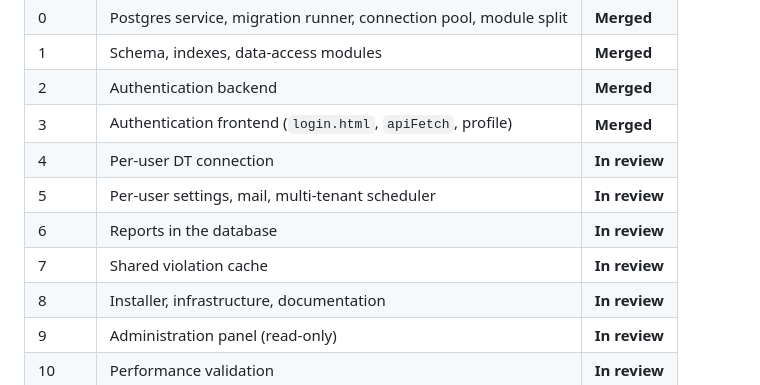
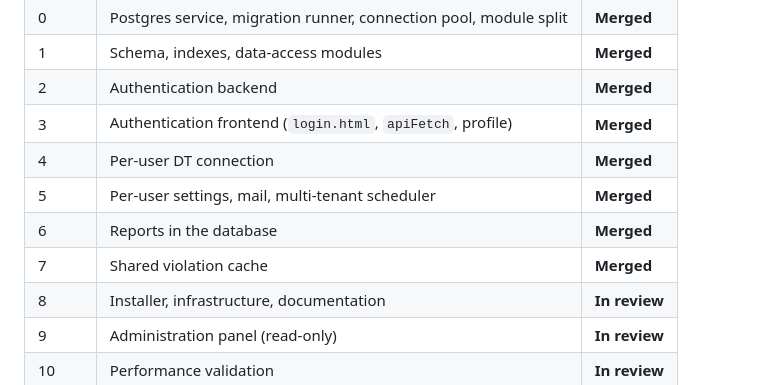
Before and after one commit to sridhar1495/dependency-tracker, a Markdown page: CLAUDE.md, the part around the change. Drawn GitHub-style.

Commit message:
Mark phases 4-7 merged now that PR #95 is on main
Phase 8-10 stay in review — they are the contents of this branch.

Co-Authored-By: Claude Opus 5 <noreply@anthropic.com>
Claude-Session: https://claude.ai/code/session_018jPXXJaqbyP7pgXqkWFEic

```diff
--- a/CLAUDE.md
+++ b/CLAUDE.md
@@ -60,10 +60,10 @@ write code that assumes a later phase has landed.
 | 1 | Schema, indexes, data-access modules | **Merged** |
 | 2 | Authentication backend | **Merged** |
 | 3 | Authentication frontend (`login.html`, `apiFetch`, profile) | **Merged** |
-| 4 | Per-user DT connection | **In review** |
-| 5 | Per-user settings, mail, multi-tenant scheduler | **In review** |
-| 6 | Reports in the database | **In review** |
-| 7 | Shared violation cache | **In review** |
+| 4 | Per-user DT connection | **Merged** |
+| 5 | Per-user settings, mail, multi-tenant scheduler | **Merged** |
+| 6 | Reports in the database | **Merged** |
+| 7 | Shared violation cache | **Merged** |
 | 8 | Installer, infrastructure, documentation | **In review** |
 | 9 | Administration panel (read-only) | **In review** |
 | 10 | Performance validation | **In review** |
```
